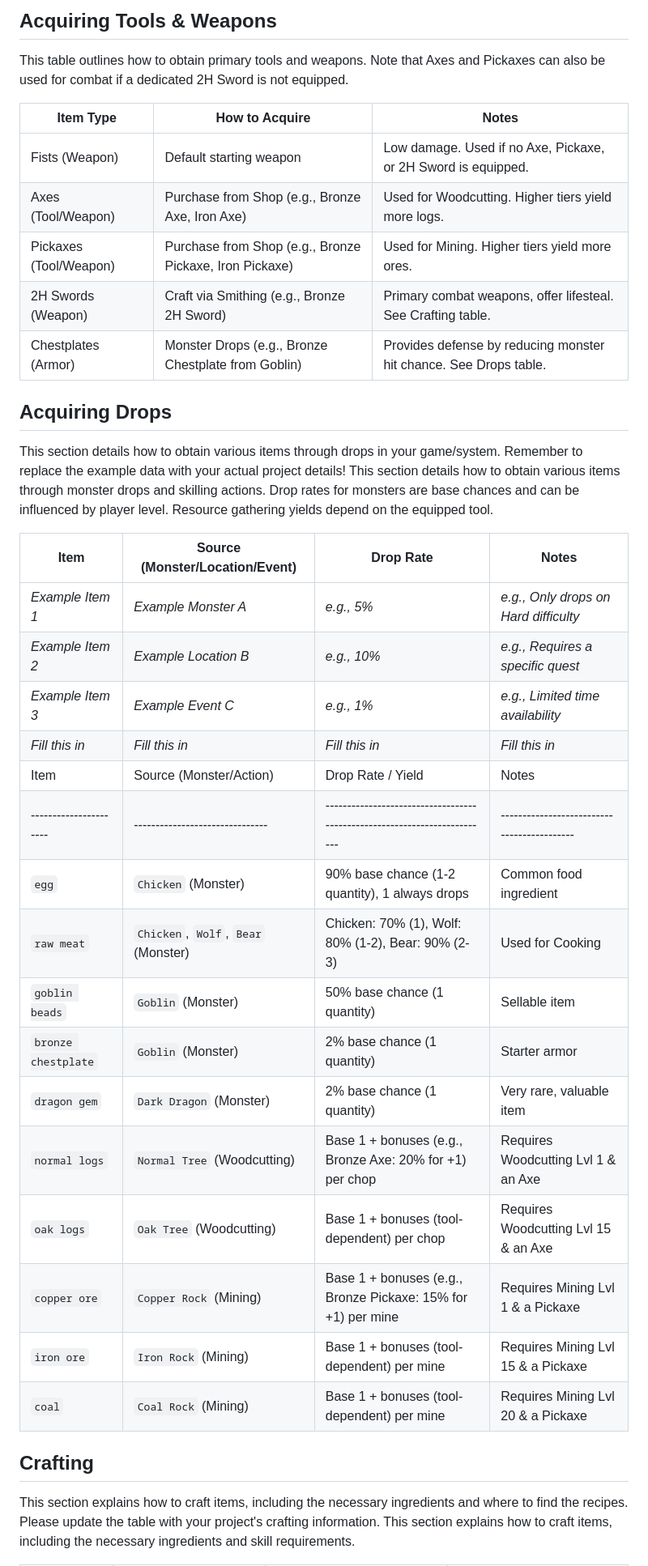
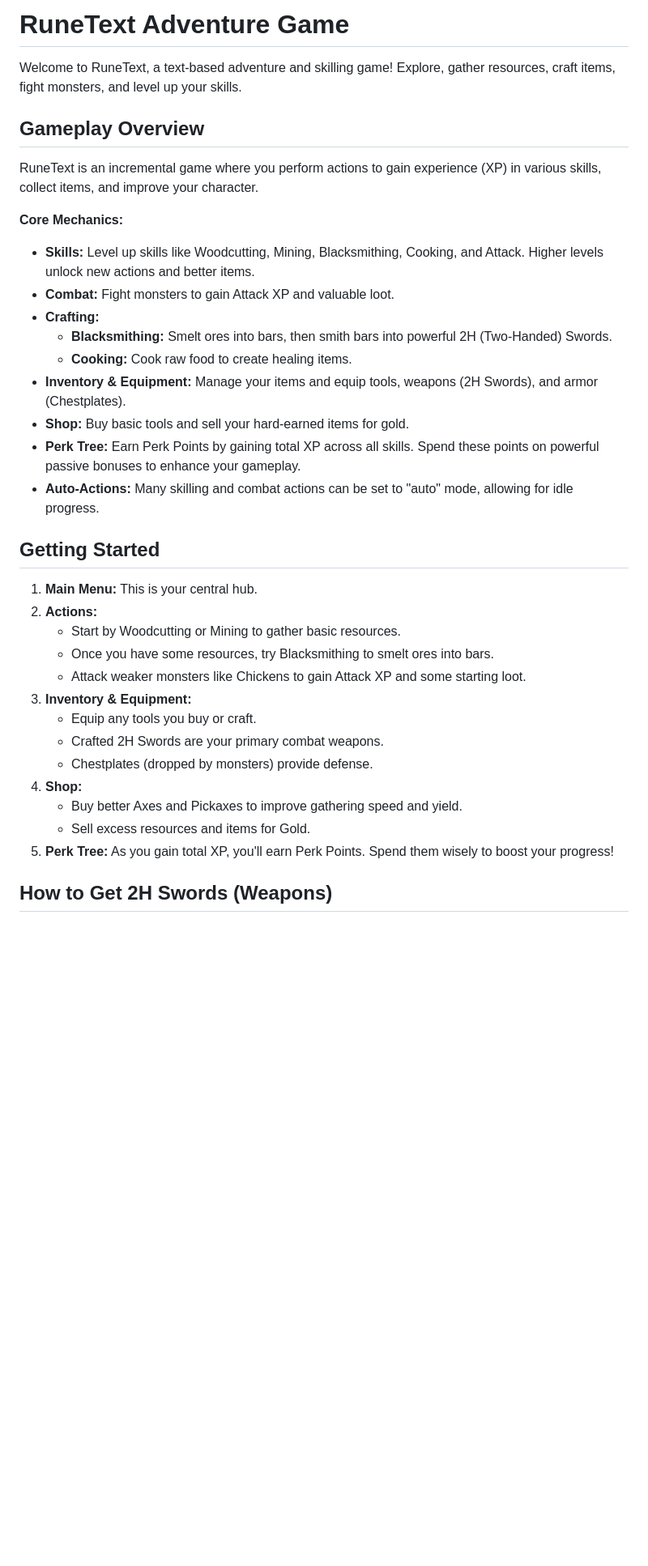
Before and after one commit to BullSupreme/GitRuneText, a Markdown page: README.md, the part around one of its changes. Shown at 81% size. Drawn GitHub-style; blank space fills up the shorter version.

```diff
--- a/README.md
+++ b/README.md
@@ -1,42 +1,38 @@
-## Acquiring Tools & Weapons
+# RuneText Adventure Game
 
-This table outlines how to obtain primary tools and weapons. Note that Axes and Pickaxes can also be used for combat if a dedicated 2H Sword is not equipped.
+Welcome to RuneText, a text-based adventure and skilling game! Explore, gather resources, craft items, fight monsters, and level up your skills.
 
-| Item Type         | How to Acquire                                     | Notes                                                                 |
-|-------------------|----------------------------------------------------|-----------------------------------------------------------------------|
-| Fists (Weapon)    | Default starting weapon                            | Low damage. Used if no Axe, Pickaxe, or 2H Sword is equipped.         |
-| Axes (Tool/Weapon)| Purchase from Shop (e.g., Bronze Axe, Iron Axe)    | Used for Woodcutting. Higher tiers yield more logs.                   |
-| Pickaxes (Tool/Weapon)| Purchase from Shop (e.g., Bronze Pickaxe, Iron Pickaxe)| Used for Mining. Higher tiers yield more ores.                    |
-| 2H Swords (Weapon)| Craft via Smithing (e.g., Bronze 2H Sword)         | Primary combat weapons, offer lifesteal. See Crafting table.          |
-| Chestplates (Armor)| Monster Drops (e.g., Bronze Chestplate from Goblin) | Provides defense by reducing monster hit chance. See Drops table.     |
+## Gameplay Overview
 
+RuneText is an incremental game where you perform actions to gain experience (XP) in various skills, collect items, and improve your character.
 
-## Acquiring Drops
+**Core Mechanics:**
 
-This section details how to obtain various items through drops in your game/system. Remember to replace the example data with your actual project details!
-This section details how to obtain various items through monster drops and skilling actions. Drop rates for monsters are base chances and can be influenced by player level. Resource gathering yields depend on the equipped tool.
+*   **Skills:** Level up skills like Woodcutting, Mining, Blacksmithing, Cooking, and Attack. Higher levels unlock new actions and better items.
+*   **Combat:** Fight monsters to gain Attack XP and valuable loot.
+*   **Crafting:**
+    *   **Blacksmithing:** Smelt ores into bars, then smith bars into powerful 2H (Two-Handed) Swords.
+    *   **Cooking:** Cook raw food to create healing items.
+*   **Inventory & Equipment:** Manage your items and equip tools, weapons (2H Swords), and armor (Chestplates).
+*   **Shop:** Buy basic tools and sell your hard-earned items for gold.
+*   **Perk Tree:** Earn Perk Points by gaining total XP across all skills. Spend these points on powerful passive bonuses to enhance your gameplay.
+*   **Auto-Actions:** Many skilling and combat actions can be set to "auto" mode, allowing for idle progress.
 
-| Item          | Source (Monster/Location/Event) | Drop Rate | Notes                               |
-|---------------|---------------------------------|-----------|-------------------------------------|
-| *Example Item 1* | *Example Monster A*             | *e.g., 5%*  | *e.g., Only drops on Hard difficulty* |
-| *Example Item 2* | *Example Location B*            | *e.g., 10%* | *e.g., Requires a specific quest*   |
-| *Example Item 3* | *Example Event C*               | *e.g., 1%*  | *e.g., Limited time availability*   |
-| *Fill this in*| *Fill this in*                  | *Fill this in*| *Fill this in*                      |
-| Item                 | Source (Monster/Action)       | Drop Rate / Yield                                                       | Notes                                     |
-|----------------------|-------------------------------|-------------------------------------------------------------------------|-------------------------------------------|
-| `egg`                | `Chicken` (Monster)           | 90% base chance (1-2 quantity), 1 always drops                          | Common food ingredient                    |
-| `raw meat`           | `Chicken`, `Wolf`, `Bear` (Monster) | Chicken: 70% (1), Wolf: 80% (1-2), Bear: 90% (2-3)                    | Used for Cooking                          |
-| `goblin beads`       | `Goblin` (Monster)            | 50% base chance (1 quantity)                                            | Sellable item                             |
-| `bronze chestplate`  | `Goblin` (Monster)            | 2% base chance (1 quantity)                                             | Starter armor                             |
-| `dragon gem`         | `Dark Dragon` (Monster)       | 2% base chance (1 quantity)                                             | Very rare, valuable item                  |
-| `normal logs`        | `Normal Tree` (Woodcutting)   | Base 1 + bonuses (e.g., Bronze Axe: 20% for +1) per chop                | Requires Woodcutting Lvl 1 & an Axe       |
-| `oak logs`           | `Oak Tree` (Woodcutting)      | Base 1 + bonuses (tool-dependent) per chop                              | Requires Woodcutting Lvl 15 & an Axe      |
-| `copper ore`         | `Copper Rock` (Mining)        | Base 1 + bonuses (e.g., Bronze Pickaxe: 15% for +1) per mine            | Requires Mining Lvl 1 & a Pickaxe         |
-| `iron ore`           | `Iron Rock` (Mining)          | Base 1 + bonuses (tool-dependent) per mine                              | Requires Mining Lvl 15 & a Pickaxe        |
-| `coal`               | `Coal Rock` (Mining)          | Base 1 + bonuses (tool-dependent) per mine                              | Requires Mining Lvl 20 & a Pickaxe        |
+## Getting Started
 
-## Crafting
+1.  **Main Menu:** This is your central hub.
+2.  **Actions:**
+    *   Start by Woodcutting or Mining to gather basic resources.
+    *   Once you have some resources, try Blacksmithing to smelt ores into bars.
+    *   Attack weaker monsters like Chickens to gain Attack XP and some starting loot.
+3.  **Inventory & Equipment:**
+    *   Equip any tools you buy or craft.
+    *   Crafted 2H Swords are your primary combat weapons.
+    *   Chestplates (dropped by monsters) provide defense.
+4.  **Shop:**
+    *   Buy better Axes and Pickaxes to improve gathering speed and yield.
+    *   Sell excess resources and items for Gold.
+5.  **Perk Tree:** As you gain total XP, you'll earn Perk Points. Spend them wisely to boost your progress!
 
-This section explains how to craft items, including the necessary ingredients and where to find the recipes. Please update the table with your project's crafting information.
-This section explains how to craft items, including the necessary ingredients and skill requirements.
+## How to Get 2H Swords (Weapons)
 
```
Also changed, not shown: other parts of README.md (+66 -23 lines).
